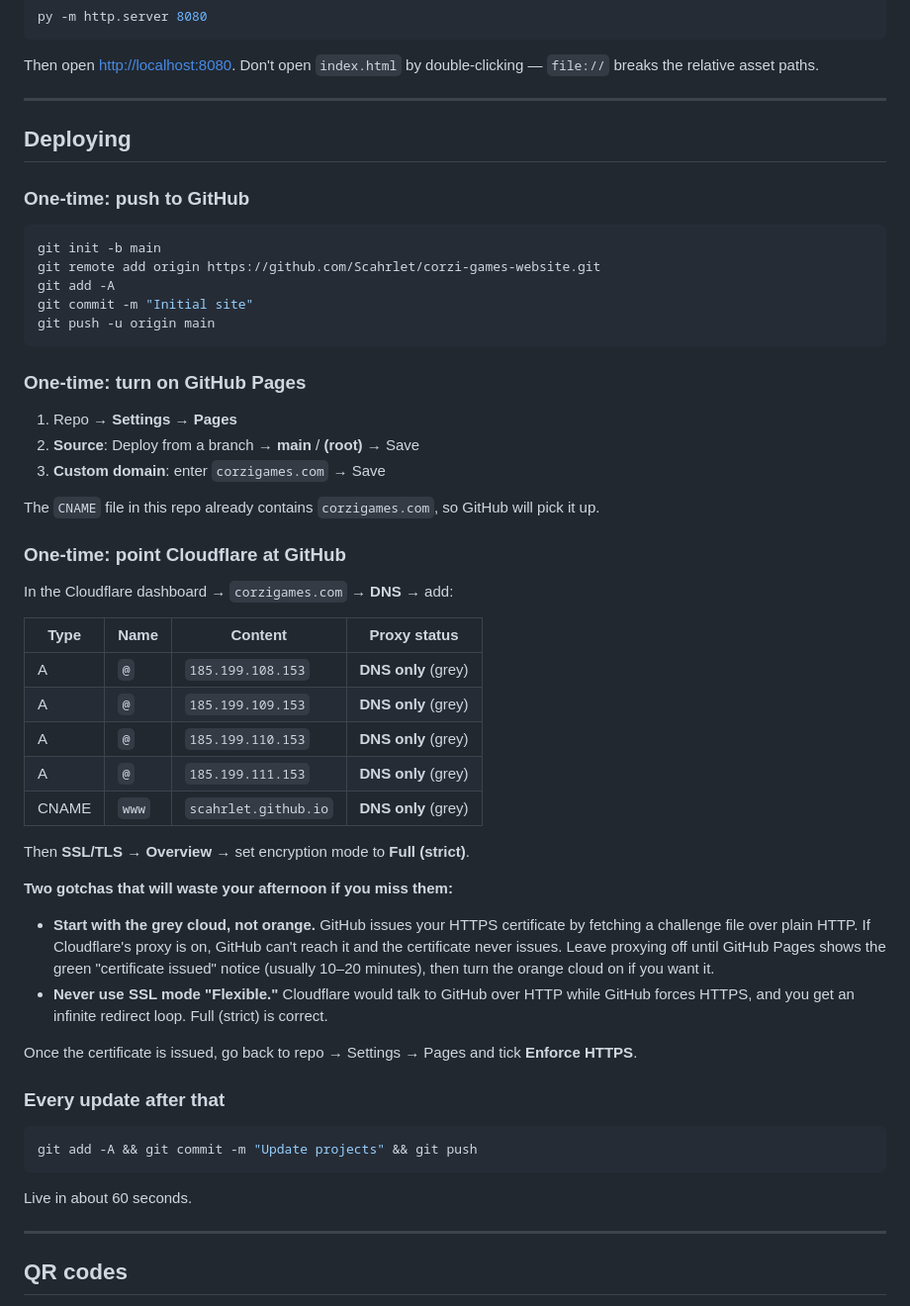
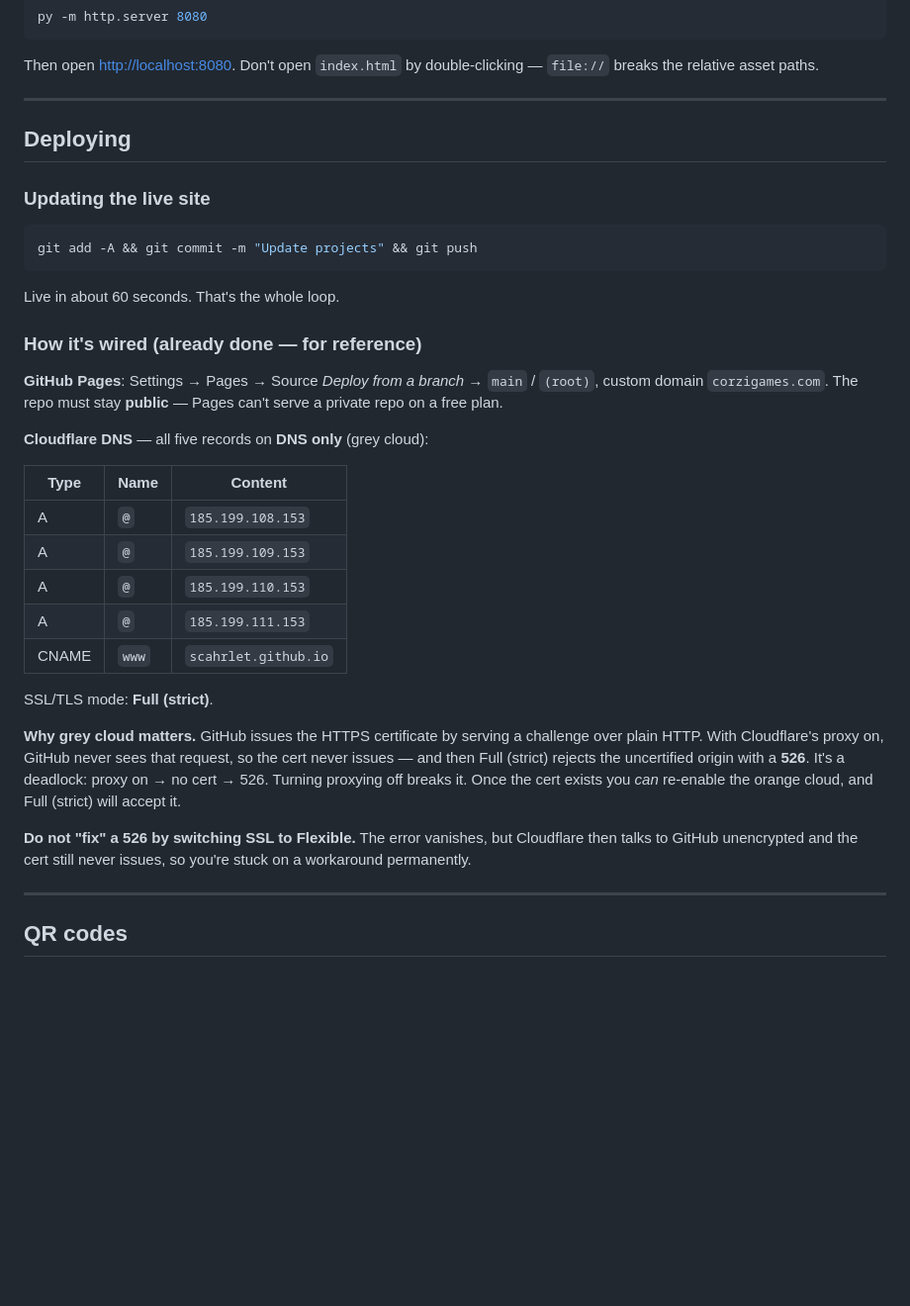
Before and after one commit to Scahrlet/corzi-games-website, a Markdown page: README.md, the part around one of its changes. Shown at 99% size. Drawn GitHub-style; blank space fills up the shorter version.

````diff
--- a/README.md
+++ b/README.md
@@ -95,60 +81,42 @@ Then open <http://localhost:8080>. Don't open `index.html` by double-clicking
 
 ## Deploying
 
-### One-time: push to GitHub
-
-```bash
-git init -b main
-git remote add origin https://github.com/Scahrlet/corzi-games-website.git
-git add -A
-git commit -m "Initial site"
-git push -u origin main
-```
-
-### One-time: turn on GitHub Pages
-
-1. Repo → **Settings** → **Pages**
-2. **Source**: Deploy from a branch → **main** / **(root)** → Save
-3. **Custom domain**: enter `corzigames.com` → Save
-
-The `CNAME` file in this repo already contains `corzigames.com`, so GitHub
-will pick it up.
-
-### One-time: point Cloudflare at GitHub
-
-In the Cloudflare dashboard → `corzigames.com` → **DNS** → add:
-
-| Type  | Name | Content                | Proxy status         |
-|-------|------|------------------------|----------------------|
-| A     | `@`  | `185.199.108.153`      | **DNS only** (grey)  |
-| A     | `@`  | `185.199.109.153`      | **DNS only** (grey)  |
-| A     | `@`  | `185.199.110.153`      | **DNS only** (grey)  |
-| A     | `@`  | `185.199.111.153`      | **DNS only** (grey)  |
-| CNAME | `www`| `scahrlet.github.io`   | **DNS only** (grey)  |
-
-Then **SSL/TLS** → **Overview** → set encryption mode to **Full (strict)**.
-
-**Two gotchas that will waste your afternoon if you miss them:**
-
-- **Start with the grey cloud, not orange.** GitHub issues your HTTPS
-  certificate by fetching a challenge file over plain HTTP. If Cloudflare's
-  proxy is on, GitHub can't reach it and the certificate never issues. Leave
-  proxying off until GitHub Pages shows the green "certificate issued" notice
-  (usually 10–20 minutes), then turn the orange cloud on if you want it.
-- **Never use SSL mode "Flexible."** Cloudflare would talk to GitHub over
-  HTTP while GitHub forces HTTPS, and you get an infinite redirect loop.
-  Full (strict) is correct.
-
-Once the certificate is issued, go back to repo → Settings → Pages and tick
-**Enforce HTTPS**.
-
-### Every update after that
+### Updating the live site
 
 ```bash
 git add -A && git commit -m "Update projects" && git push
 ```
 
-Live in about 60 seconds.
+Live in about 60 seconds. That's the whole loop.
+
+### How it's wired (already done — for reference)
+
+**GitHub Pages**: Settings → Pages → Source *Deploy from a branch* →
+`main` / `(root)`, custom domain `corzigames.com`. The repo must stay
+**public** — Pages can't serve a private repo on a free plan.
+
+**Cloudflare DNS** — all five records on **DNS only** (grey cloud):
+
+| Type  | Name  | Content              |
+|-------|-------|----------------------|
+| A     | `@`   | `185.199.108.153`    |
+| A     | `@`   | `185.199.109.153`    |
+| A     | `@`   | `185.199.110.153`    |
+| A     | `@`   | `185.199.111.153`    |
+| CNAME | `www` | `scahrlet.github.io` |
+
+SSL/TLS mode: **Full (strict)**.
+
+**Why grey cloud matters.** GitHub issues the HTTPS certificate by serving a
+challenge over plain HTTP. With Cloudflare's proxy on, GitHub never sees that
+request, so the cert never issues — and then Full (strict) rejects the
+uncertified origin with a **526**. It's a deadlock: proxy on → no cert → 526.
+Turning proxying off breaks it. Once the cert exists you *can* re-enable the
+orange cloud, and Full (strict) will accept it.
+
+**Do not "fix" a 526 by switching SSL to Flexible.** The error vanishes, but
+Cloudflare then talks to GitHub unencrypted and the cert still never issues,
+so you're stuck on a workaround permanently.
 
 ---
 
````
Also changed, not shown: other parts of README.md (+15 -29 lines).
